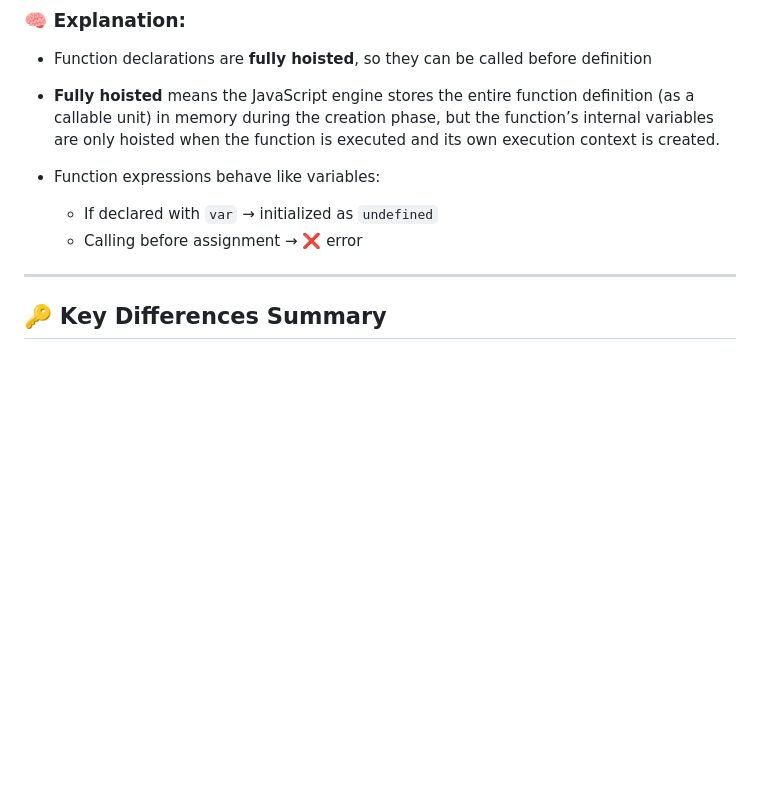
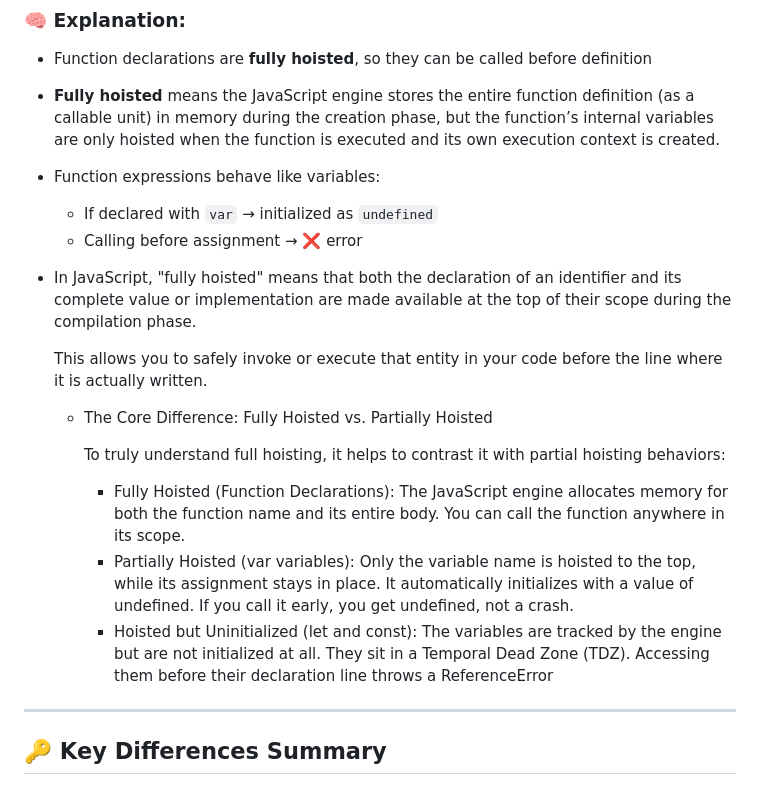
Before and after one commit to inaciomills7/40-days-of-JavaSript, a Markdown page: day-09/README.md, the part around the change. Rendered like a GitHub page; blank space fills up the shorter version.

```diff
--- a/day-09/README.md
+++ b/day-09/README.md
@@ -143,6 +143,16 @@ var isRich = function () {
   - If declared with `var` → initialized as `undefined`
   - Calling before assignment → ❌ error
 
+- In JavaScript, "fully hoisted" means that both the declaration of an identifier and its complete value or implementation are made available at the top of their scope during the compilation phase.
+
+  This allows you to safely invoke or execute that entity in your code before the line where it is actually written.
+  - The Core Difference: Fully Hoisted vs. Partially Hoisted
+
+    To truly understand full hoisting, it helps to contrast it with partial hoisting behaviors:
+    - Fully Hoisted (Function Declarations): The JavaScript engine allocates memory for both the function name and its entire body. You can call the function anywhere in its scope.
+    - Partially Hoisted (var variables): Only the variable name is hoisted to the top, while its assignment stays in place. It automatically initializes with a value of undefined. If you call it early, you get undefined, not a crash.
+    - Hoisted but Uninitialized (let and const): The variables are tracked by the engine but are not initialized at all. They sit in a Temporal Dead Zone (TDZ). Accessing them before their declaration line throws a ReferenceError
+
 ---
 
 ## 🔑 **Key Differences Summary**
```
